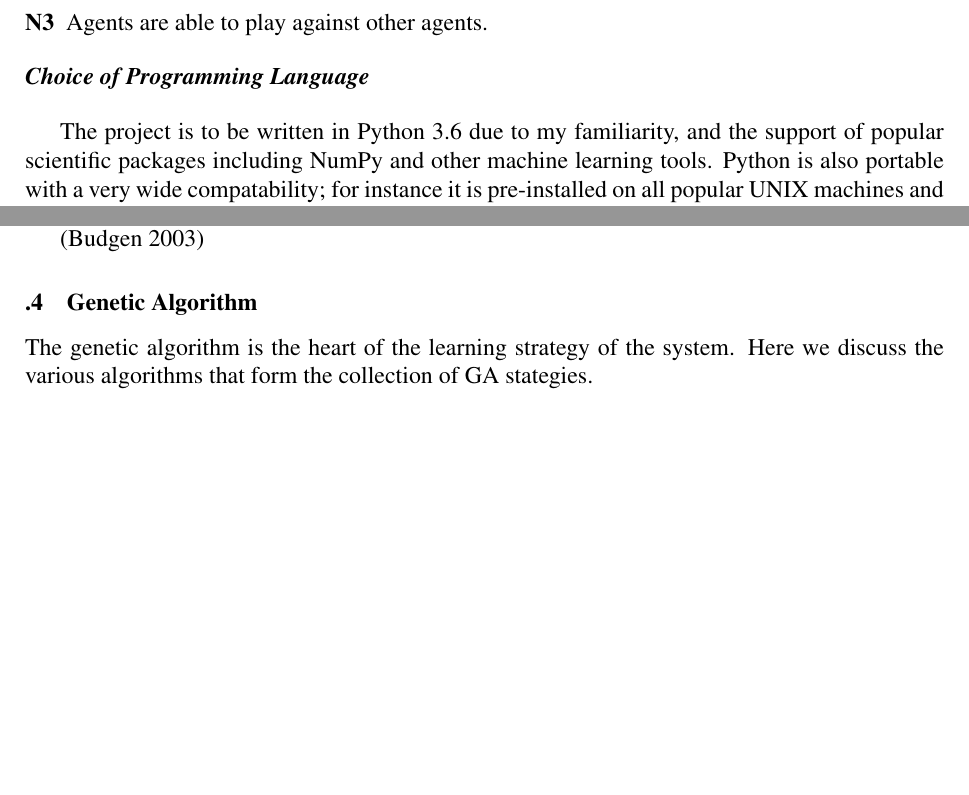
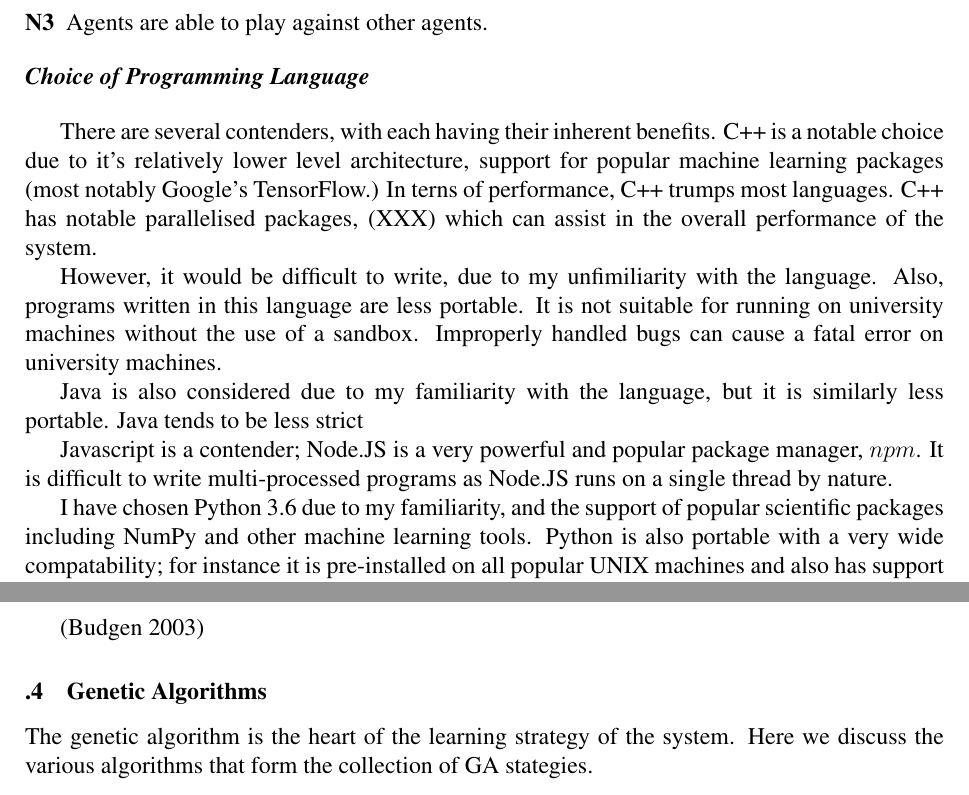
Before and after one commit to thien/slowpoke.txt, a LaTeX paper (Design Report/Latex Report/designpaper.tex): two parts of pages 4 and 5 of 8 before the commit and two parts of pages 4 and 6 of 8 after it, joined at a grey line, cut so that both start at the same text, the shorter picture padded with empty space. Compiled offline with pdfLaTeX.

Commit message:
updated programming language choice

```diff
--- a/Design Report/Latex Report/designpaper.tex
+++ b/Design Report/Latex Report/designpaper.tex
@@ -168,7 +168,16 @@ Blondie24, proposed by Chelipilia and Fogel, built on Samuel's work by using a n
 
 \subsection*{Choice of Programming Language}
 
-The project is to be written in Python 3.6 due to my familiarity, and the support of popular scientific packages including NumPy and other machine learning tools. Python is also portable with a very wide compatability; for instance it is pre-installed on all popular UNIX machines and also has support from the university machines.
+There are several contenders, with each having their inherent benefits. C++ is a notable choice due to it's relatively lower level architecture, support for popular machine learning packages (most notably Google's TensorFlow.) In terns of performance, C++ trumps most languages. C++ has notable parallelised packages, (XXX) which can assist in the overall performance of the system.
+
+However, it would be difficult to write, due to my unfimiliarity with the language. Also, programs written in this language are less portable. It is not suitable for running on university machines without the use of a sandbox. Improperly handled bugs can cause a fatal error on university machines.
+
+Java is also considered due to my familiarity with the language, but it is similarly less portable. Java tends to be less strict
+
+Javascript is a contender; Node.JS is a very powerful and popular package manager, $npm$. It is difficult to write multi-processed programs as Node.JS runs on a single thread by nature.
+
+
+I have chosen Python 3.6 due to my familiarity, and the support of popular scientific packages including NumPy and other machine learning tools. Python is also portable with a very wide compatability; for instance it is pre-installed on all popular UNIX machines and also has support from the university machines.
 
 Object Oriented approaches are taken for the majority of the components of the system, ranging from the neural network library to the tournament system. Data structures are implemented using their own classes and methods where applicable.
 
@@ -236,7 +245,7 @@ The tournament algorithm follows the following pseudocode in Algorithm 1.
 
 \cite{budgen}
 
-\subsubsection{Genetic Algorithm}
+\subsubsection{Genetic Algorithms}
 
 The genetic algorithm is the heart of the learning strategy of the system. Here we discuss the various algorithms that form the collection of GA stategies.
 
```
Also changed, not shown: Design Report/Latex Report/designpaper.pdf, 5 other files.
